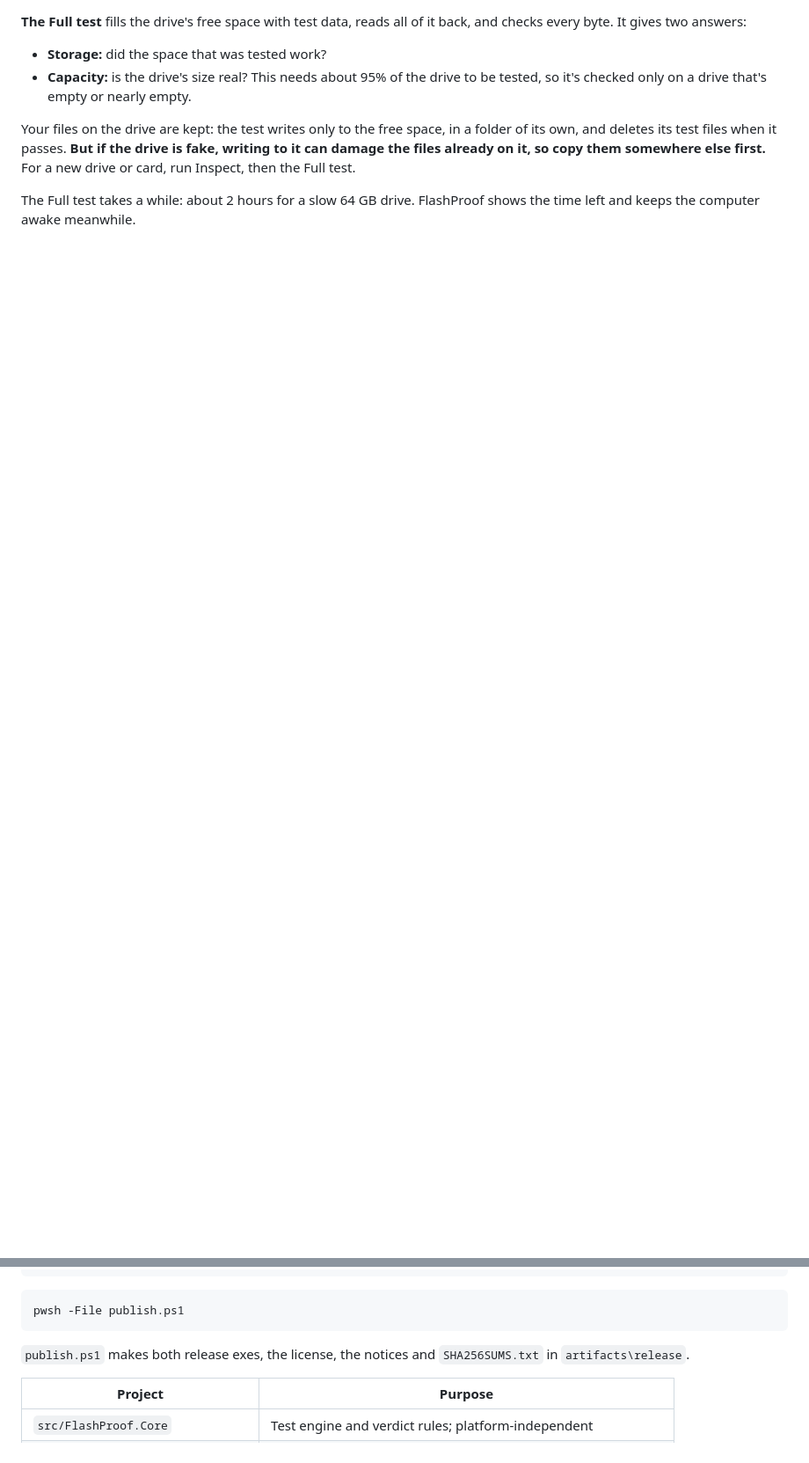
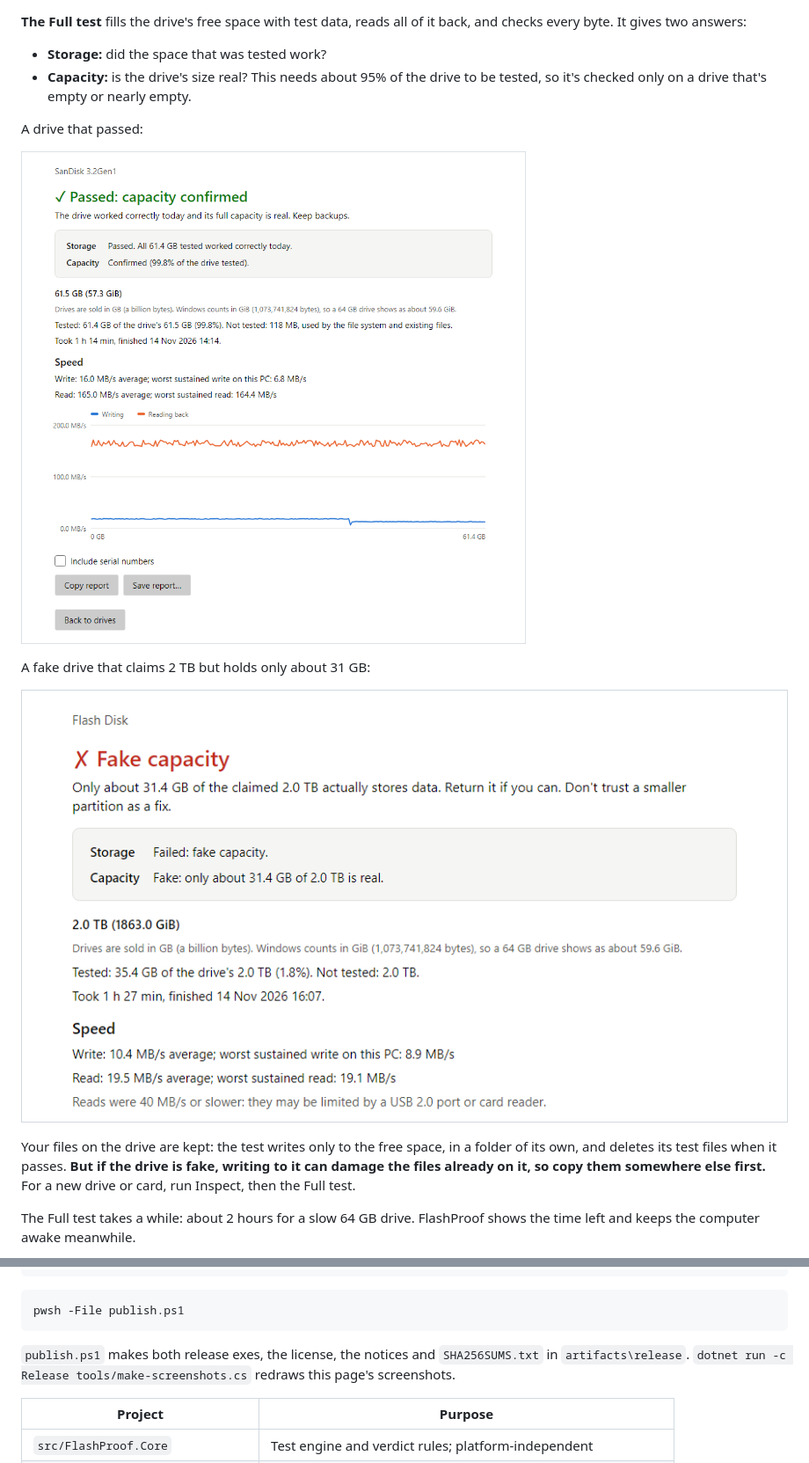
Before and after one commit to jaloliddin-rus/flashproof, a Markdown page: README.md, 2 parts joined by grey strips. Shown at 88% size. Rendered like a GitHub page; pictures changed too: docs/images/result-fake.png (added), docs/images/result-pass.png (added); blank space fills up the shorter version.

Commit message:
README: screenshots of the app

````diff
--- a/README.md
+++ b/README.md
@@ -22,6 +28,14 @@ Inspect isn't a health check: a fake or failing drive can pass it. Only the Full
 - **Storage:** did the space that was tested work?
 - **Capacity:** is the drive's size real? This needs about 95% of the drive to be tested, so it's checked only on a drive that's empty or nearly empty.
 
+A drive that passed:
+
+![A Full test result: "Passed: capacity confirmed", with the tested size, the time taken, write and read speeds, and a speed chart](docs/images/result-pass.png)
+
+A fake drive that claims 2 TB but holds only about 31 GB:
+
+![A Full test result: "Fake capacity. Only about 31.4 GB of the claimed 2.0 TB actually stores data."](docs/images/result-fake.png)
+
 Your files on the drive are kept: the test writes only to the free space, in a folder of its own, and deletes its test files when it passes. **But if the drive is fake, writing to it can damage the files already on it, so copy them somewhere else first.** For a new drive or card, run Inspect, then the Full test.
 
 The Full test takes a while: about 2 hours for a slow 64 GB drive. FlashProof shows the time left and keeps the computer awake meanwhile.
@@ -89,7 +105,7 @@ dotnet test
 pwsh -File publish.ps1
 ```
 
-`publish.ps1` makes both release exes, the license, the notices and `SHA256SUMS.txt` in `artifacts\release`.
+`publish.ps1` makes both release exes, the license, the notices and `SHA256SUMS.txt` in `artifacts\release`. `dotnet run -c Release tools/make-screenshots.cs` redraws this page's screenshots.
 
 | Project | Purpose |
 |---|---|
````
Also changed, not shown: other parts of README.md (+8 -0 lines), docs/images/home.png (added), docs/images/inspect.png (added), docs/images/test.png (added), 1 other file.
